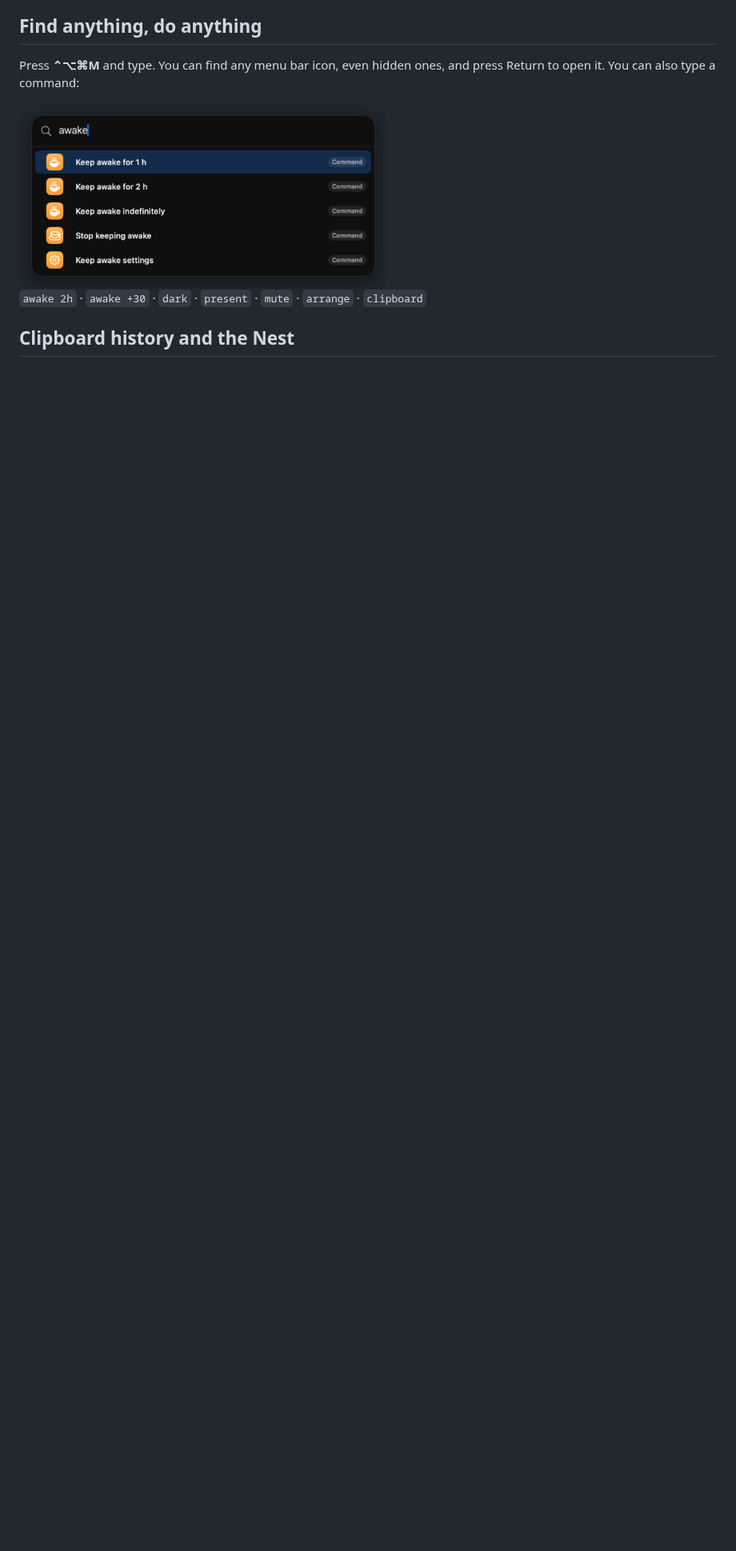
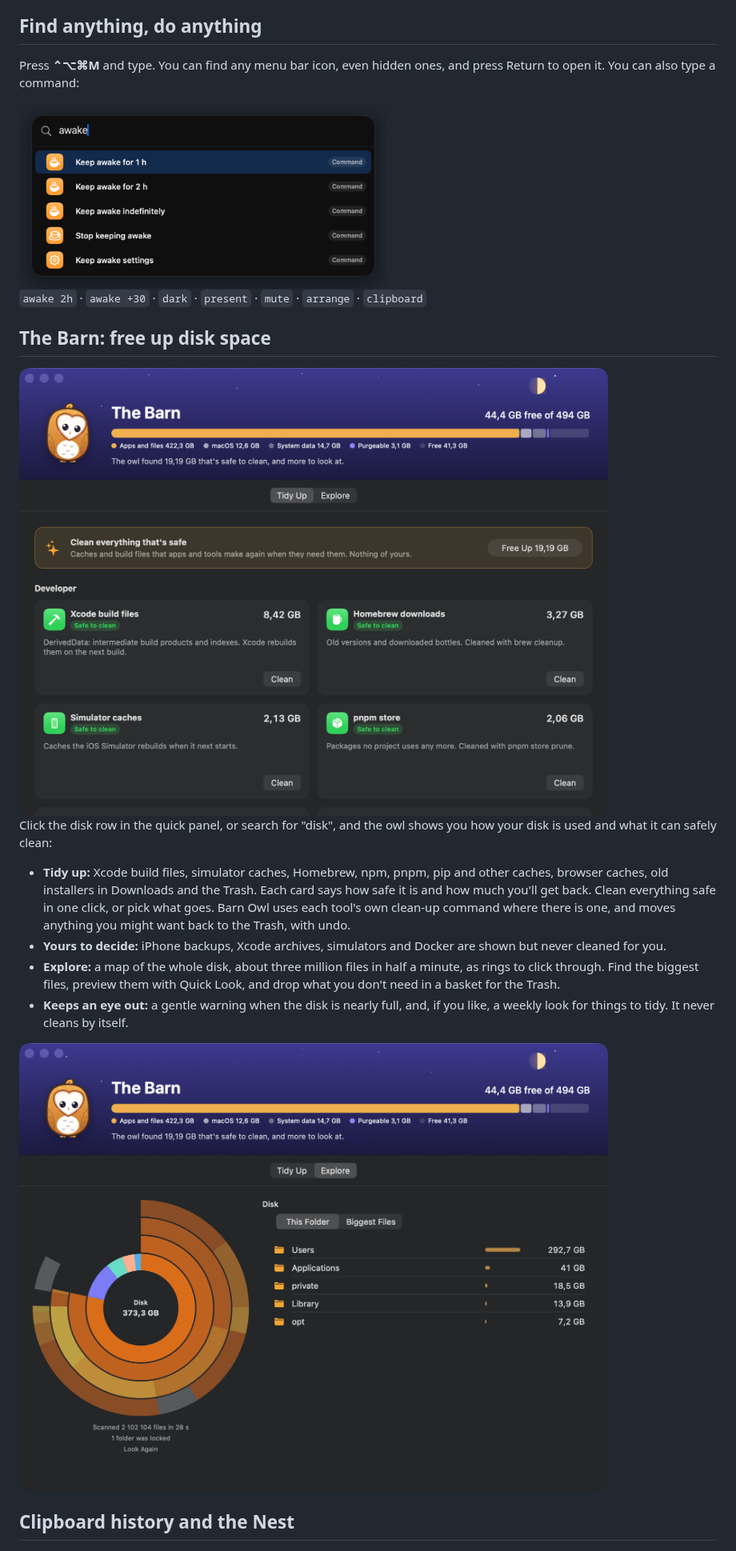
Before and after one commit to marvika/barnowl, a Markdown page: README.md, the part around one of its changes. Shown at 80% size. GitHub-like rendering; pictures changed too: docs/images/barn-explore.png (added), docs/images/barn-tidy.png (added); blank space fills up the shorter version.

```diff
--- a/README.md
+++ b/README.md
@@ -127,6 +128,29 @@ and press Return to open it. You can also type a command:
 <img src="docs/images/search-commands.png" alt="Search showing keep-awake commands for the query awake" width="460">
 
 `awake 2h` · `awake +30` · `dark` · `present` · `mute` · `arrange` · `clipboard`
+
+## The Barn: free up disk space
+
+<img src="docs/images/barn-tidy.png" alt="The Barn: a storage bar and cards for Xcode build files, Homebrew, simulator caches and more, with a button to free up 19 GB" width="760">
+
+Click the disk row in the quick panel, or search for "disk", and the owl
+shows you how your disk is used and what it can safely clean:
+
+- **Tidy up:** Xcode build files, simulator caches, Homebrew, npm, pnpm, pip
+  and other caches, browser caches, old installers in Downloads and the
+  Trash. Each card says how safe it is and how much you'll get back. Clean
+  everything safe in one click, or pick what goes. Barn Owl uses each tool's
+  own clean-up command where there is one, and moves anything you might want
+  back to the Trash, with undo.
+- **Yours to decide:** iPhone backups, Xcode archives, simulators and Docker
+  are shown but never cleaned for you.
+- **Explore:** a map of the whole disk, about three million files in half a
+  minute, as rings to click through. Find the biggest files, preview them
+  with Quick Look, and drop what you don't need in a basket for the Trash.
+- **Keeps an eye out:** a gentle warning when the disk is nearly full, and,
+  if you like, a weekly look for things to tidy. It never cleans by itself.
+
+<img src="docs/images/barn-explore.png" alt="Explore: a ring map of the disk with the biggest folders listed beside it" width="760">
 
 ## Clipboard history and the Nest
 
```
Also changed, not shown: other parts of README.md (+5 -1 lines), CHANGELOG.md (+11 -0 lines), docs/user-guide.md (+62 -0 lines), 6 other files.
